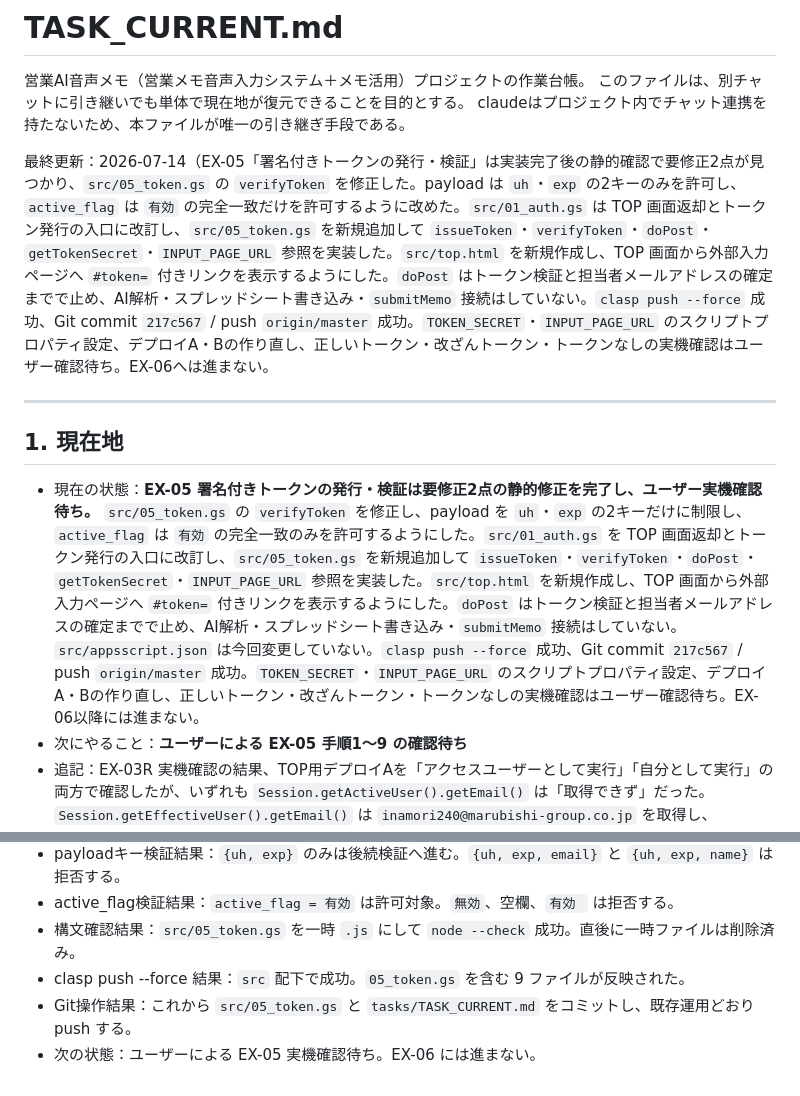
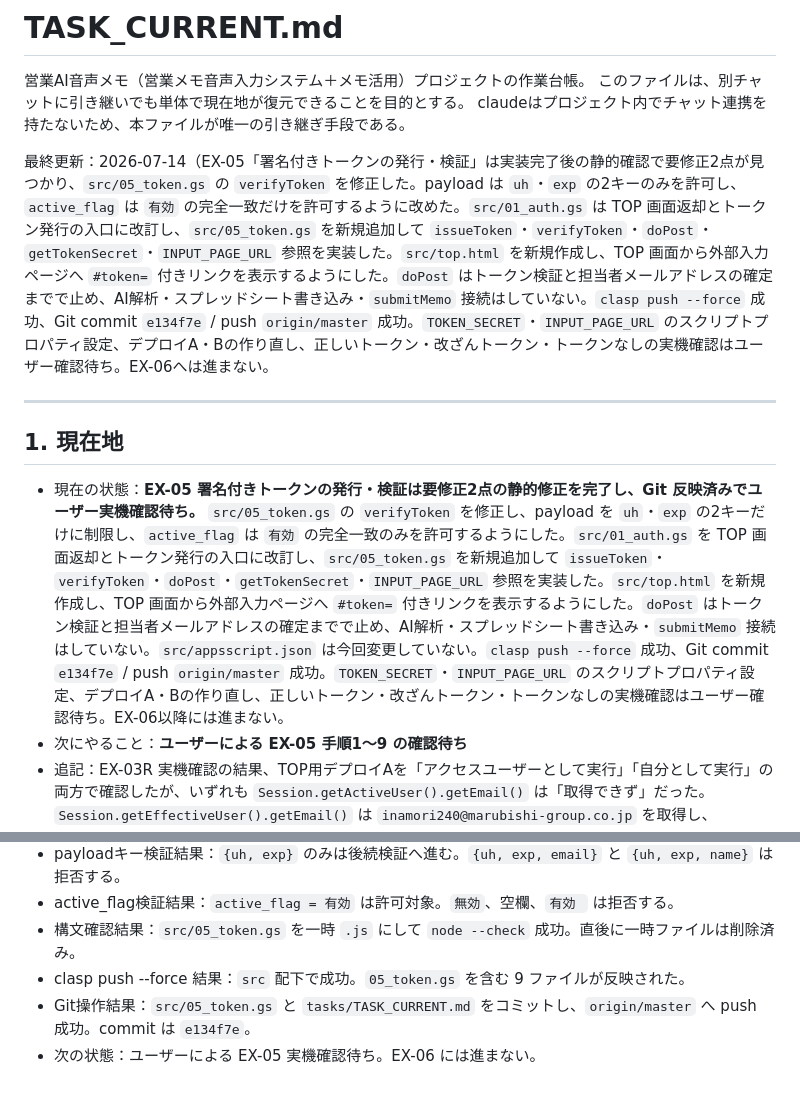
Before and after one commit to xxxinakenxxx-hash/external-voice-poc, a Markdown page: tasks/TASK_CURRENT.md, 2 parts joined by grey strips. Rendered like a GitHub page.

Commit message:
Update task tracker for EX-05 fix

```diff
--- a/tasks/TASK_CURRENT.md
+++ b/tasks/TASK_CURRENT.md
@@ -4,13 +4,13 @@
 このファイルは、別チャットに引き継いでも単体で現在地が復元できることを目的とする。
 claudeはプロジェクト内でチャット連携を持たないため、本ファイルが唯一の引き継ぎ手段である。
 
-最終更新：2026-07-14（EX-05「署名付きトークンの発行・検証」は実装完了後の静的確認で要修正2点が見つかり、`src/05_token.gs` の `verifyToken` を修正した。payload は `uh`・`exp` の2キーのみを許可し、`active_flag` は `有効` の完全一致だけを許可するように改めた。`src/01_auth.gs` は TOP 画面返却とトークン発行の入口に改訂し、`src/05_token.gs` を新規追加して `issueToken`・`verifyToken`・`doPost`・`getTokenSecret`・`INPUT_PAGE_URL` 参照を実装した。`src/top.html` を新規作成し、TOP 画面から外部入力ページへ `#token=` 付きリンクを表示するようにした。`doPost` はトークン検証と担当者メールアドレスの確定までで止め、AI解析・スプレッドシート書き込み・`submitMemo` 接続はしていない。`clasp push --force` 成功、Git commit `217c567` / push `origin/master` 成功。`TOKEN_SECRET`・`INPUT_PAGE_URL` のスクリプトプロパティ設定、デプロイA・Bの作り直し、正しいトークン・改ざんトークン・トークンなしの実機確認はユーザー確認待ち。EX-06へは進まない。
+最終更新：2026-07-14（EX-05「署名付きトークンの発行・検証」は実装完了後の静的確認で要修正2点が見つかり、`src/05_token.gs` の `verifyToken` を修正した。payload は `uh`・`exp` の2キーのみを許可し、`active_flag` は `有効` の完全一致だけを許可するように改めた。`src/01_auth.gs` は TOP 画面返却とトークン発行の入口に改訂し、`src/05_token.gs` を新規追加して `issueToken`・`verifyToken`・`doPost`・`getTokenSecret`・`INPUT_PAGE_URL` 参照を実装した。`src/top.html` を新規作成し、TOP 画面から外部入力ページへ `#token=` 付きリンクを表示するようにした。`doPost` はトークン検証と担当者メールアドレスの確定までで止め、AI解析・スプレッドシート書き込み・`submitMemo` 接続はしていない。`clasp push --force` 成功、Git commit `e134f7e` / push `origin/master` 成功。`TOKEN_SECRET`・`INPUT_PAGE_URL` のスクリプトプロパティ設定、デプロイA・Bの作り直し、正しいトークン・改ざんトークン・トークンなしの実機確認はユーザー確認待ち。EX-06へは進まない。
 
 ---
 
 ## 1. 現在地
 
-- 現在の状態：**EX-05 署名付きトークンの発行・検証は要修正2点の静的修正を完了し、ユーザー実機確認待ち。** `src/05_token.gs` の `verifyToken` を修正し、payload を `uh`・`exp` の2キーだけに制限し、`active_flag` は `有効` の完全一致のみを許可するようにした。`src/01_auth.gs` を TOP 画面返却とトークン発行の入口に改訂し、`src/05_token.gs` を新規追加して `issueToken`・`verifyToken`・`doPost`・`getTokenSecret`・`INPUT_PAGE_URL` 参照を実装した。`src/top.html` を新規作成し、TOP 画面から外部入力ページへ `#token=` 付きリンクを表示するようにした。`doPost` はトークン検証と担当者メールアドレスの確定までで止め、AI解析・スプレッドシート書き込み・`submitMemo` 接続はしていない。`src/appsscript.json` は今回変更していない。`clasp push --force` 成功、Git commit `217c567` / push `origin/master` 成功。`TOKEN_SECRET`・`INPUT_PAGE_URL` のスクリプトプロパティ設定、デプロイA・Bの作り直し、正しいトークン・改ざんトークン・トークンなしの実機確認はユーザー確認待ち。EX-06以降には進まない。
+- 現在の状態：**EX-05 署名付きトークンの発行・検証は要修正2点の静的修正を完了し、Git 反映済みでユーザー実機確認待ち。** `src/05_token.gs` の `verifyToken` を修正し、payload を `uh`・`exp` の2キーだけに制限し、`active_flag` は `有効` の完全一致のみを許可するようにした。`src/01_auth.gs` を TOP 画面返却とトークン発行の入口に改訂し、`src/05_token.gs` を新規追加して `issueToken`・`verifyToken`・`doPost`・`getTokenSecret`・`INPUT_PAGE_URL` 参照を実装した。`src/top.html` を新規作成し、TOP 画面から外部入力ページへ `#token=` 付きリンクを表示するようにした。`doPost` はトークン検証と担当者メールアドレスの確定までで止め、AI解析・スプレッドシート書き込み・`submitMemo` 接続はしていない。`src/appsscript.json` は今回変更していない。`clasp push --force` 成功、Git commit `e134f7e` / push `origin/master` 成功。`TOKEN_SECRET`・`INPUT_PAGE_URL` のスクリプトプロパティ設定、デプロイA・Bの作り直し、正しいトークン・改ざんトークン・トークンなしの実機確認はユーザー確認待ち。EX-06以降には進まない。
 - 次にやること：**ユーザーによる EX-05 手順1〜9 の確認待ち**
 - 追記：EX-03R 実機確認の結果、TOP用デプロイAを「アクセスユーザーとして実行」「自分として実行」の両方で確認したが、いずれも `Session.getActiveUser().getEmail()` は「取得できず」だった。`Session.getEffectiveUser().getEmail()` は `inamori240@marubishi-group.co.jp` を取得し、`EX03_API_URL` は送信API用デプロイBのURLを正常表示した。GitHub Pages の外部ページからデプロイBへのPOSTは成功し、HTTP 200、JSON応答取得、`receivedToken=EX02_DUMMY_TOKEN`、`receivedText=EX-02 communication test` を確認した。デプロイ分離でも「TOPのGoogleログイン中メール取得」と「外部POST」の同時成立は確認できなかったため、EX-03R は停止条件に該当する。EX-04以降、IS-06以降には進まない。
 - 追記：EX-03R2 では `external/gas-poc/appsscript.json` の `oauthScopes` に `https://www.googleapis.com/auth/userinfo.email` を追加し、既存設定は維持した。JSON構文確認を行い、`external/gas-poc/` で `clasp push --force` を実行して `appsscript.json` と `Code.gs` の 2 ファイルを反映済み。次の状態はユーザーによる EX-03R2 実機確認待ち。
@@ -350,5 +350,5 @@ claudeはプロジェクト内でチャット連携を持たないため、本
 - active_flag検証結果：`active_flag = 有効` は許可対象。`無効`、空欄、`有効 ` は拒否する。
 - 構文確認結果：`src/05_token.gs` を一時 `.js` にして `node --check` 成功。直後に一時ファイルは削除済み。
 - clasp push --force 結果：`src` 配下で成功。`05_token.gs` を含む 9 ファイルが反映された。
-- Git操作結果：これから `src/05_token.gs` と `tasks/TASK_CURRENT.md` をコミットし、既存運用どおり push する。
+- Git操作結果：`src/05_token.gs` と `tasks/TASK_CURRENT.md` をコミットし、`origin/master` へ push 成功。commit は `e134f7e`。
 - 次の状態：ユーザーによる EX-05 実機確認待ち。EX-06 には進まない。
```
